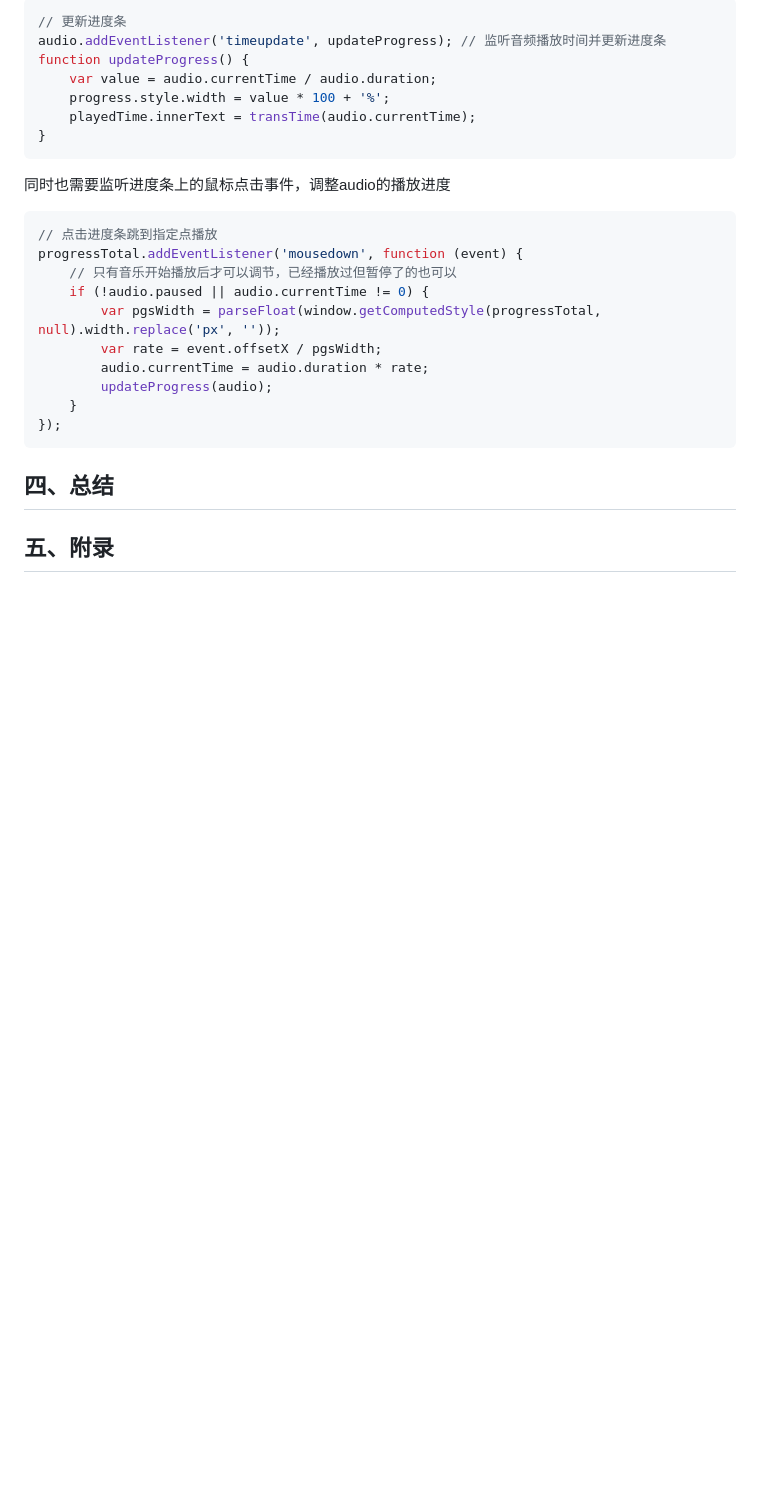
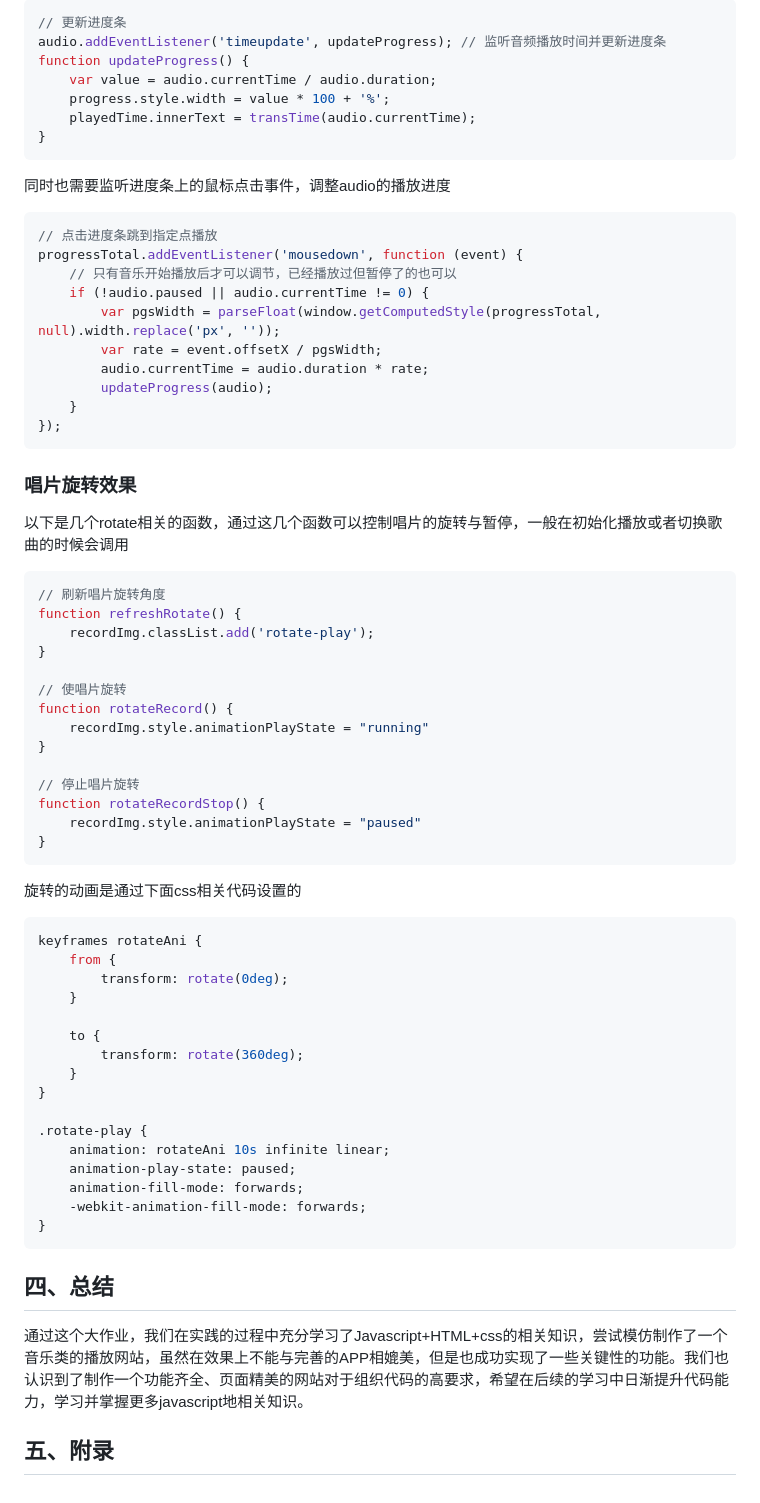
Before and after one commit to RYANANANpku/JS-project, a Markdown page: JavaScript课程实践报告.md, the part around the change printed below. Drawn GitHub-style; blank space fills up the shorter version.

````diff
--- a/JavaScript课程实践报告.md
+++ b/JavaScript课程实践报告.md
@@ -404,8 +411,49 @@ progressTotal.addEventListener('mousedown', function (event) {
     }
 });
 ```
+
+### 唱片旋转效果
+以下是几个rotate相关的函数，通过这几个函数可以控制唱片的旋转与暂停，一般在初始化播放或者切换歌曲的时候会调用
+```javascript
+// 刷新唱片旋转角度
+function refreshRotate() {
+    recordImg.classList.add('rotate-play');
+}
+
+// 使唱片旋转
+function rotateRecord() {
+    recordImg.style.animationPlayState = "running"
+}
+
+// 停止唱片旋转
+function rotateRecordStop() {
+    recordImg.style.animationPlayState = "paused"
+}
+```
+旋转的动画是通过下面css相关代码设置的
+```javascript
+keyframes rotateAni {
+    from {
+        transform: rotate(0deg);
+    }
+
+    to {
+        transform: rotate(360deg);
+    }
+}
+
+.rotate-play {
+    animation: rotateAni 10s infinite linear;
+    animation-play-state: paused;
+    animation-fill-mode: forwards;
+    -webkit-animation-fill-mode: forwards;
+}
+```
+
 ## 四、总结
 
 
+通过这个大作业，我们在实践的过程中充分学习了Javascript+HTML+css的相关知识，尝试模仿制作了一个音乐类的播放网站，虽然在效果上不能与完善的APP相媲美，但是也成功实现了一些关键性的功能。我们也认识到了制作一个功能齐全、页面精美的网站对于组织代码的高要求，希望在后续的学习中日渐提升代码能力，学习并掌握更多javascript地相关知识。
+
 
 ## 五、附录
````
Also changed, not shown: other parts of JavaScript课程实践报告.md (+7 -0 lines), report/rotate.jpg (added).
